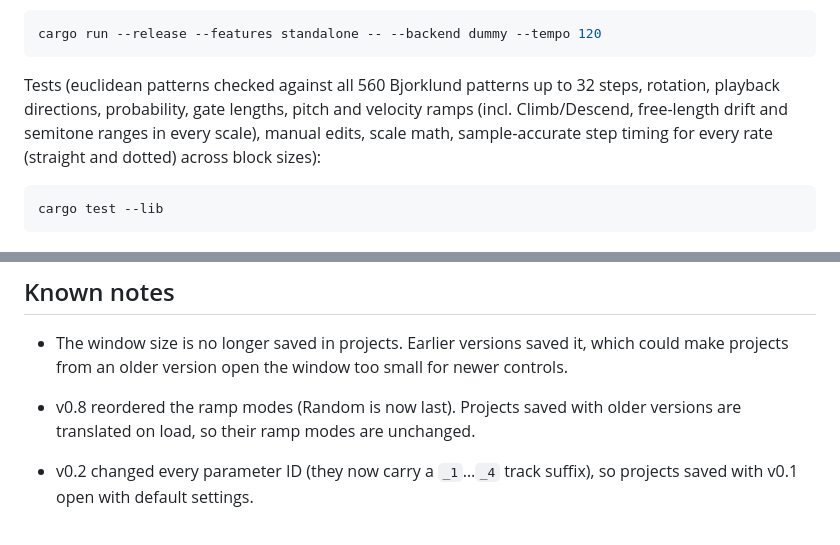
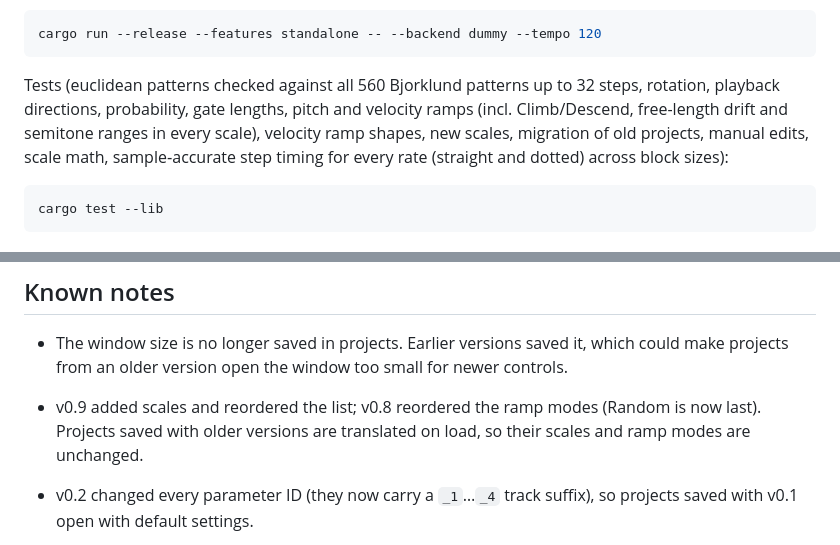
Before and after one commit to tttawtaw/euclid_seq, a Markdown page: README.md, 2 parts joined by grey strips. Drawn GitHub-style.

````diff
--- a/README.md
+++ b/README.md
@@ -136,7 +137,7 @@ GUI without a DAW (dev only):
 cargo run --release --features standalone -- --backend dummy --tempo 120
 ```
 
-Tests (euclidean patterns checked against all 560 Bjorklund patterns up to 32 steps, rotation, playback directions, probability, gate lengths, pitch and velocity ramps (incl. Climb/Descend, free-length drift and semitone ranges in every scale), manual edits, scale math, sample‑accurate step timing for every rate (straight and dotted) across block sizes):
+Tests (euclidean patterns checked against all 560 Bjorklund patterns up to 32 steps, rotation, playback directions, probability, gate lengths, pitch and velocity ramps (incl. Climb/Descend, free-length drift and semitone ranges in every scale), velocity ramp shapes, new scales, migration of old projects, manual edits, scale math, sample‑accurate step timing for every rate (straight and dotted) across block sizes):
 
 ```sh
 cargo test --lib
@@ -157,7 +158,7 @@ cargo test --lib
 ## Known notes
 
 - The window size is no longer saved in projects. Earlier versions saved it, which could make projects from an older version open the window too small for newer controls.
-- v0.8 reordered the ramp modes (Random is now last). Projects saved with older versions are translated on load, so their ramp modes are unchanged.
+- v0.9 added scales and reordered the list; v0.8 reordered the ramp modes (Random is now last). Projects saved with older versions are translated on load, so their scales and ramp modes are unchanged.
 - v0.2 changed every parameter ID (they now carry a `_1`…`_4` track suffix), so projects saved with v0.1 open with default settings.
 
 - `clap-validator` 0.4.1 reports failures in the `state-reproducibility-*` and `state-invalid-random` tests. nih-plug's own reference `gain` example fails the same four tests with the same validator, so this is a framework/validator interaction rather than something in this plugin; all processing, parameter and transport tests pass.
````
Also changed, not shown: other parts of README.md (+4 -3 lines), screenshot.png, 5 other files.
